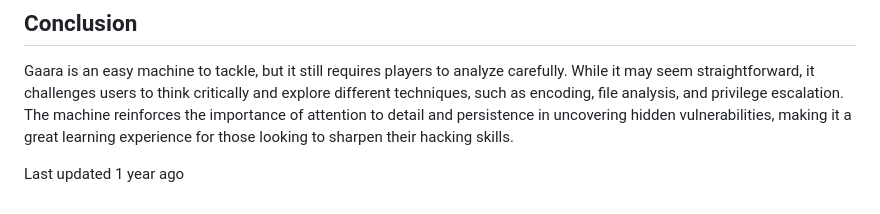
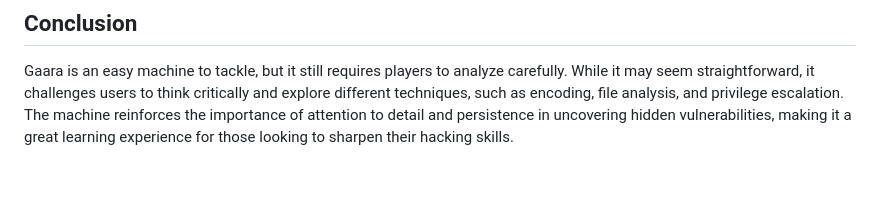
Before and after one commit to kUrOSH1R0oo/porfolfio, a Markdown page: writeup/gaara.md, the part around the change. Rendered like a GitHub page; blank space fills up the shorter version.

```diff
--- a/writeup/gaara.md
+++ b/writeup/gaara.md
@@ -139,6 +139,3 @@ We’ve successfully completed Gaara!!
 ## Conclusion
 
 Gaara is an easy machine to tackle, but it still requires players to analyze carefully. While it may seem straightforward, it challenges users to think critically and explore different techniques, such as encoding, file analysis, and privilege escalation. The machine reinforces the importance of attention to detail and persistence in uncovering hidden vulnerabilities, making it a great learning experience for those looking to sharpen their hacking skills.
-
-
-Last updated 1 year ago
```
